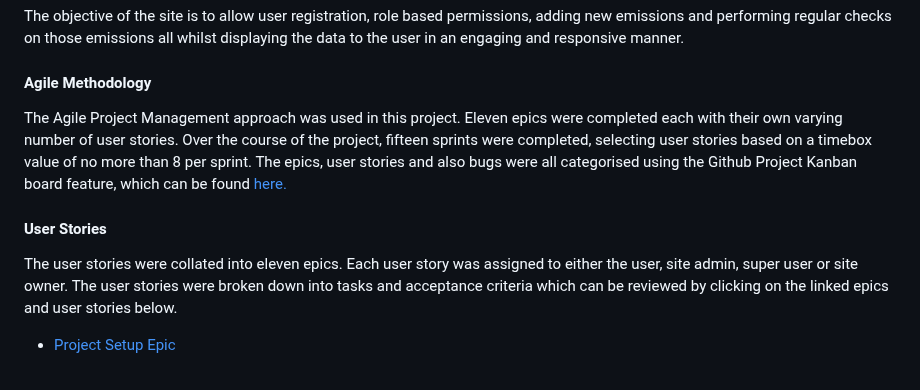
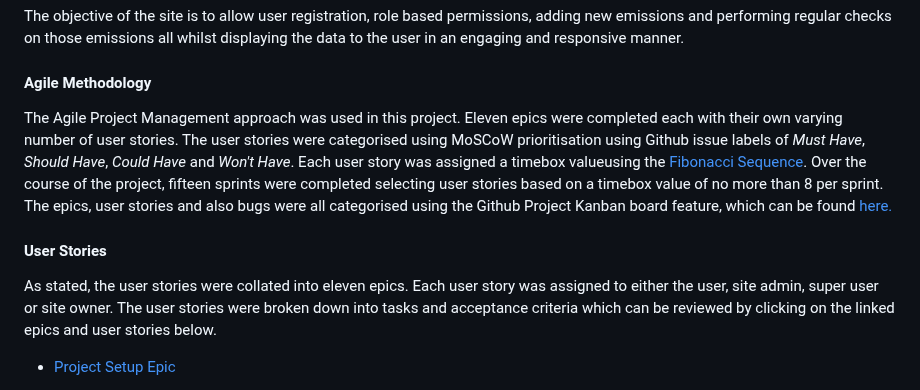
Before and after one commit to johnamdickson/portfolio-project-4, a Markdown page: README.md, the part around the change. Rendered like a GitHub page.

Commit message:
docs: update to strategy section in README

```diff
--- a/README.md
+++ b/README.md
@@ -47,11 +47,12 @@ The objective of the site is to allow user registration, role based permissions,
 
 #### Agile Methodology
 
-The Agile Project Management approach was used in this project. Eleven epics were completed each with their own varying number of user stories. Over the course of the project, fifteen sprints were completed, selecting user stories based on a timebox value of no more than 8 per sprint. The epics, user stories and also bugs were all categorised using the Github Project Kanban board feature, which can be found [here.](https://github.com/users/johnamdickson/projects/2/views/1)
+The Agile Project Management approach was used in this project. Eleven epics were completed each with their own varying number of user stories. The user stories were categorised using MoSCoW prioritisation using Github issue labels of *Must Have*, *Should Have*, *Could Have* and *Won't Have*. Each user story was assigned a timebox valueusing the [Fibonacci Sequence](https://www.linkedin.com/pulse/why-agile-teams-use-fibonacci-sequence-estimating-corrado-de-sanctis).
+ Over the course of the project, fifteen sprints were completed selecting user stories based on a timebox value of no more than 8 per sprint. The epics, user stories and also bugs were all categorised using the Github Project Kanban board feature, which can be found [here.](https://github.com/users/johnamdickson/projects/2/views/1)
 
 #### User Stories
 
-The user stories were collated into eleven epics. Each user story was assigned to either the user, site admin, super user or site owner. The user stories were broken down into tasks and acceptance criteria which can be reviewed by clicking on the linked epics and user stories below.
+As stated, the user stories were collated into eleven epics. Each user story was assigned to either the user, site admin, super user or site owner. The user stories were broken down into tasks and acceptance criteria which can be reviewed by clicking on the linked epics and user stories below.
 
 - [Project Setup Epic](https://github.com/johnamdickson/portfolio-project-4/issues/1)
     - [As a **Site Admin** I can **deploy the project early** so that **fault finding through to deployment commences at the start of build**](https://github.com/johnamdickson/portfolio-project-4/issues/2)
```
